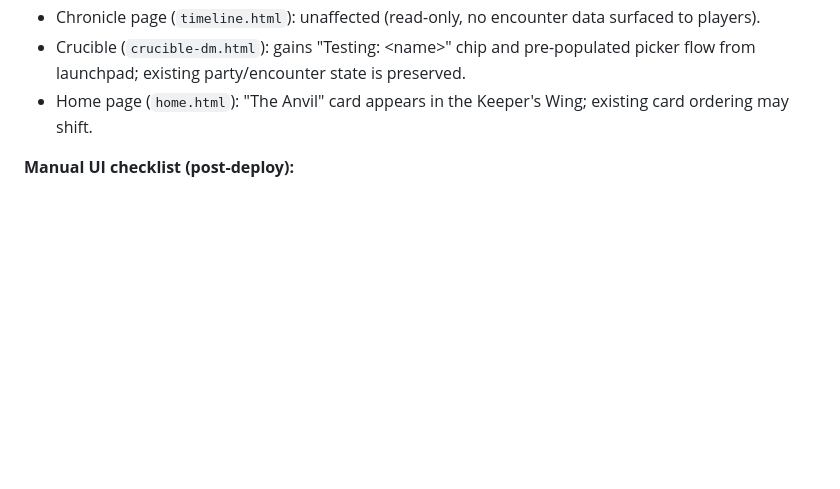
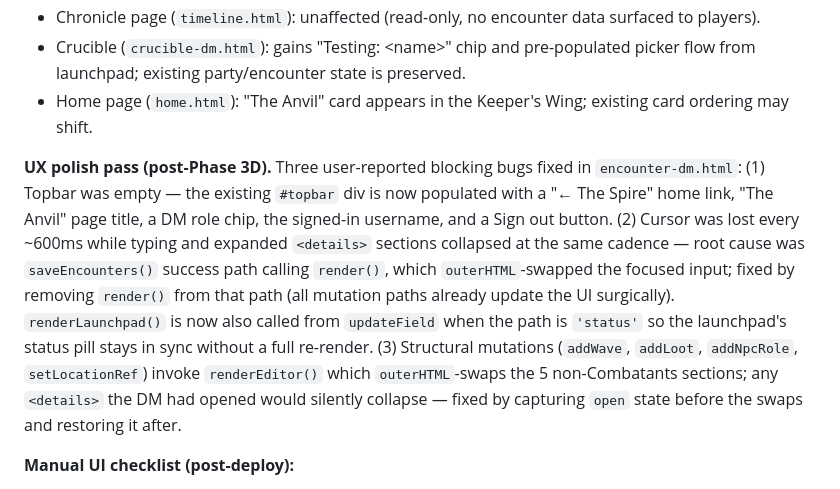
Before and after one commit to Gifftd/the-spire, a Markdown page: CHANGELOG.md, the part around the change. GitHub-like rendering; blank space fills up the shorter version.

Commit message:
CHANGELOG: UX polish pass for The Anvil (topbar, autosave focus, details state)
Co-Authored-By: Claude Sonnet 4.6 <noreply@anthropic.com>

```diff
--- a/CHANGELOG.md
+++ b/CHANGELOG.md
@@ -103,6 +103,8 @@ in the library whenever v1 records are detected on load — clicking it calls
   is preserved.
 - Home page (`home.html`): "The Anvil" card appears in the Keeper's Wing;
   existing card ordering may shift.
+
+**UX polish pass (post-Phase 3D).** Three user-reported blocking bugs fixed in `encounter-dm.html`: (1) Topbar was empty — the existing `#topbar` div is now populated with a "← The Spire" home link, "The Anvil" page title, a DM role chip, the signed-in username, and a Sign out button. (2) Cursor was lost every ~600ms while typing and expanded `<details>` sections collapsed at the same cadence — root cause was `saveEncounters()` success path calling `render()`, which `outerHTML`-swapped the focused input; fixed by removing `render()` from that path (all mutation paths already update the UI surgically). `renderLaunchpad()` is now also called from `updateField` when the path is `'status'` so the launchpad's status pill stays in sync without a full re-render. (3) Structural mutations (`addWave`, `addLoot`, `addNpcRole`, `setLocationRef`) invoke `renderEditor()` which `outerHTML`-swaps the 5 non-Combatants sections; any `<details>` the DM had opened would silently collapse — fixed by capturing `open` state before the swaps and restoring it after.
 
 **Manual UI checklist (post-deploy):**
 - [ ] Sign in as DM → home shows "The Anvil" card in Keeper's Wing.
```
